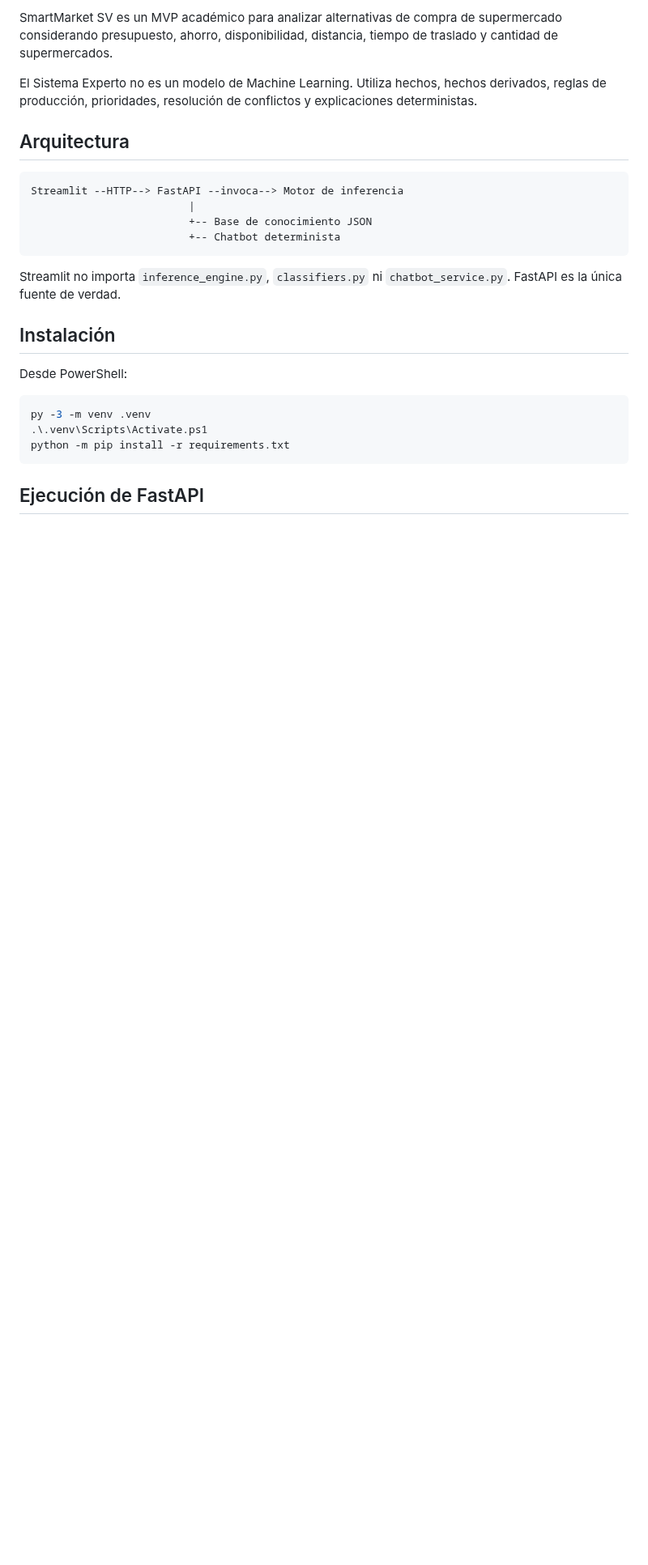
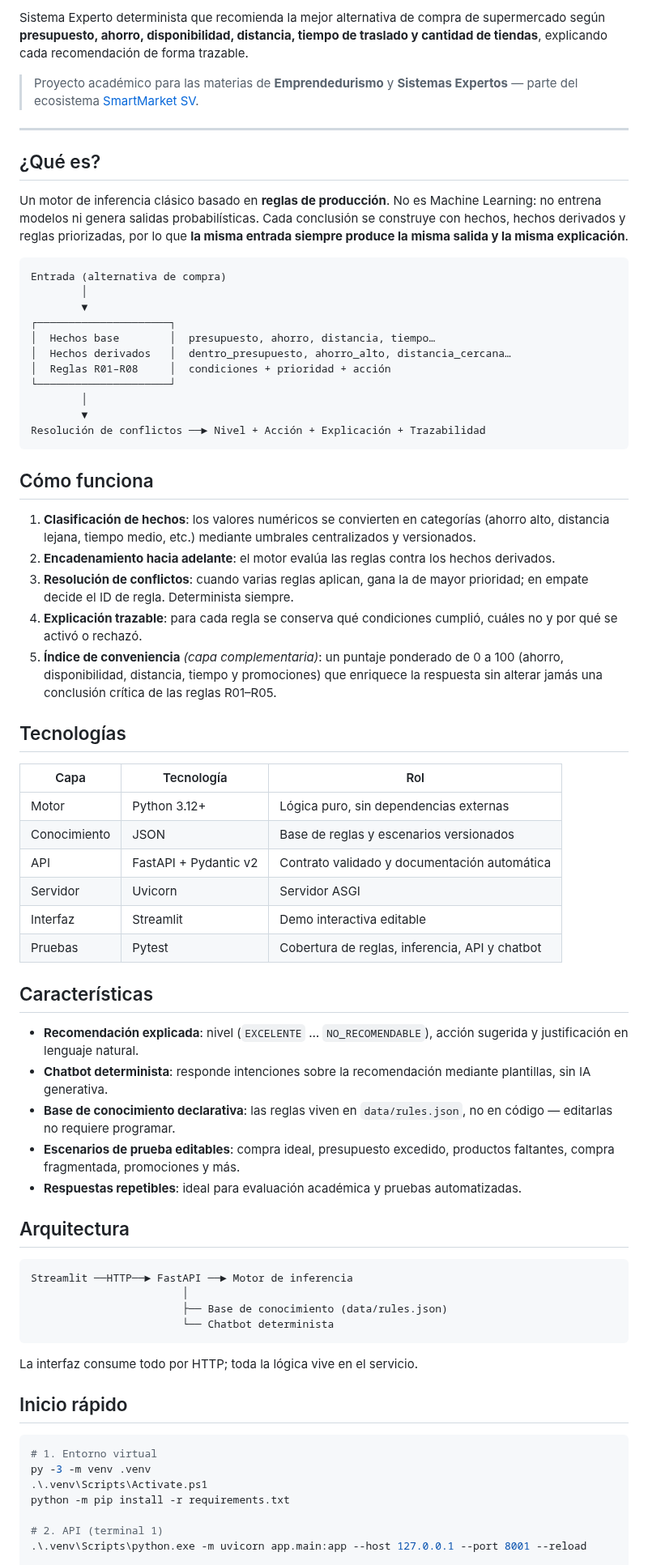
Before and after one commit to Stven2909/smartmarket-sv, a Markdown page: README.md, the part around one of its changes. Shown at 81% size. GitHub-like rendering; blank space fills up the shorter version.

Commit message:
Rewrite README as project-focused presentation with badges

````diff
--- a/README.md
+++ b/README.md
@@ -4,33 +9,74 @@
 
-SmartMarket SV es un MVP académico para analizar alternativas de compra de
-supermercado considerando presupuesto, ahorro, disponibilidad, distancia,
-tiempo de traslado y cantidad de supermercados.
+Sistema Experto determinista que recomienda la mejor alternativa de compra de supermercado según **presupuesto, ahorro, disponibilidad, distancia, tiempo de traslado y cantidad de tiendas**, explicando cada recomendación de forma trazable.
 
-El Sistema Experto no es un modelo de Machine Learning. Utiliza hechos,
-hechos derivados, reglas de producción, prioridades, resolución de conflictos
-y explicaciones deterministas.
+> Proyecto académico para las materias de **Emprendedurismo** y **Sistemas Expertos** — parte del ecosistema [SmartMarket SV](https://github.com/Stven2909/smartmarket-sv).
+
+---
+
+## ¿Qué es?
+
+Un motor de inferencia clásico basado en **reglas de producción**. No es Machine Learning: no entrena modelos ni genera salidas probabilísticas. Cada conclusión se construye con hechos, hechos derivados y reglas priorizadas, por lo que **la misma entrada siempre produce la misma salida y la misma explicación**.
+
+```text
+Entrada (alternativa de compra)
+        │
+        ▼
+┌─────────────────────┐
+│  Hechos base        │  presupuesto, ahorro, distancia, tiempo…
+│  Hechos derivados   │  dentro_presupuesto, ahorro_alto, distancia_cercana…
+│  Reglas R01–R08     │  condiciones + prioridad + acción
+└─────────────────────┘
+        │
+        ▼
+Resolución de conflictos ──► Nivel + Acción + Explicación + Trazabilidad
+```
+
+## Cómo funciona
+
+1. **Clasificación de hechos**: los valores numéricos se convierten en categorías (ahorro alto, distancia lejana, tiempo medio, etc.) mediante umbrales centralizados y versionados.
+2. **Encadenamiento hacia adelante**: el motor evalúa las reglas contra los hechos derivados.
+3. **Resolución de conflictos**: cuando varias reglas aplican, gana la de mayor prioridad; en empate decide el ID de regla. Determinista siempre.
+4. **Explicación trazable**: para cada regla se conserva qué condiciones cumplió, cuáles no y por qué se activó o rechazó.
+5. **Índice de conveniencia** *(capa complementaria)*: un puntaje ponderado de 0 a 100 (ahorro, disponibilidad, distancia, tiempo y promociones) que enriquece la respuesta sin alterar jamás una conclusión crítica de las reglas R01–R05.
+
+## Tecnologías
+
+| Capa | Tecnología | Rol |
+|---|---|---|
+| Motor | Python 3.12+ | Lógica puro, sin dependencias externas |
+| Conocimiento | JSON | Base de reglas y escenarios versionados |
+| API | FastAPI + Pydantic v2 | Contrato validado y documentación automática |
+| Servidor | Uvicorn | Servidor ASGI |
+| Interfaz | Streamlit | Demo interactiva editable |
+| Pruebas | Pytest | Cobertura de reglas, inferencia, API y chatbot |
+
+## Características
+
+- **Recomendación explicada**: nivel (`EXCELENTE` … `NO_RECOMENDABLE`), acción sugerida y justificación en lenguaje natural.
+- **Chatbot determinista**: responde intenciones sobre la recomendación mediante plantillas, sin IA generativa.
+- **Base de conocimiento declarativa**: las reglas viven en `data/rules.json`, no en código — editarlas no requiere programar.
+- **Escenarios de prueba editables**: compra ideal, presupuesto excedido, productos faltantes, compra fragmentada, promociones y más.
+- **Respuestas repetibles**: ideal para evaluación académica y pruebas automatizadas.
 
 ## Arquitectura
 
 ```text
-Streamlit --HTTP--> FastAPI --invoca--> Motor de inferencia
-                         |
-                         +-- Base de conocimiento JSON
-                         +-- Chatbot determinista
+Streamlit ──HTTP──► FastAPI ──► Motor de inferencia
+                        │
+                        ├── Base de conocimiento (data/rules.json)
+                        └── Chatbot determinista
 ```
 
-Streamlit no importa `inference_engine.py`, `classifiers.py` ni
-`chatbot_service.py`. FastAPI es la única fuente de verdad.
+La interfaz consume todo por HTTP; toda la lógica vive en el servicio.
 
-## Instalación
-
-Desde PowerShell:
+## Inicio rápido
 
 ```powershell
+# 1. Entorno virtual
 py -3 -m venv .venv
 .\.venv\Scripts\Activate.ps1
 python -m pip install -r requirements.txt
-```
 
-## Ejecución de FastAPI
+# 2. API (terminal 1)
+.\.venv\Scripts\python.exe -m uvicorn app.main:app --host 127.0.0.1 --port 8001 --reload
 
````
Also changed, not shown: other parts of README.md (+43 -162 lines).
